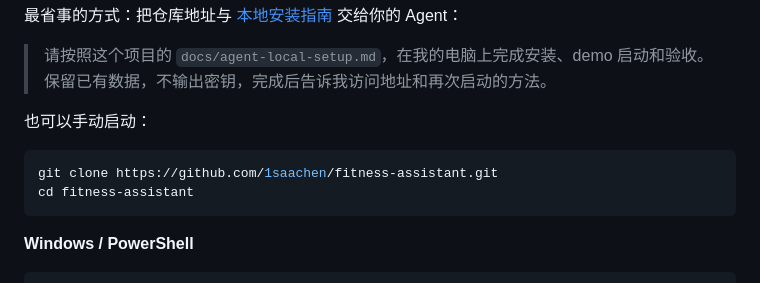
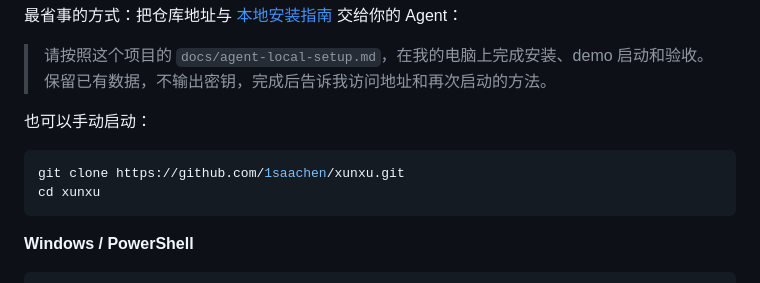
Before and after one commit to 1saachen/fitness-assistant, a Markdown page: README.md, the part around the change. GitHub-like rendering.

Commit message:
docs: update repository links to Xunxu

````diff
--- a/README.md
+++ b/README.md
@@ -65,8 +65,8 @@
 也可以手动启动：
 
 ```bash
-git clone https://github.com/1saachen/fitness-assistant.git
-cd fitness-assistant
+git clone https://github.com/1saachen/xunxu.git
+cd xunxu
 ```
 
 **Windows / PowerShell**
````
Also changed, not shown: docs/agent-local-setup.md (+3 -3 lines), docs/engineering-guide.md (+2 -2 lines).
